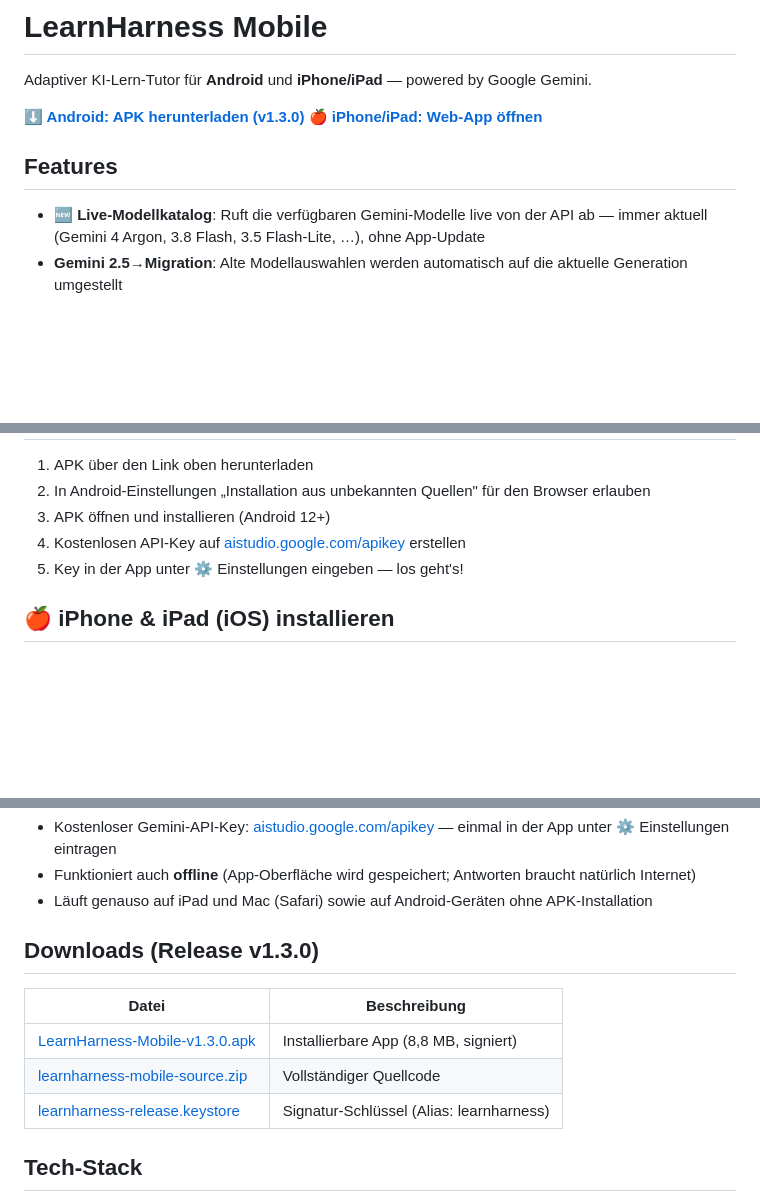
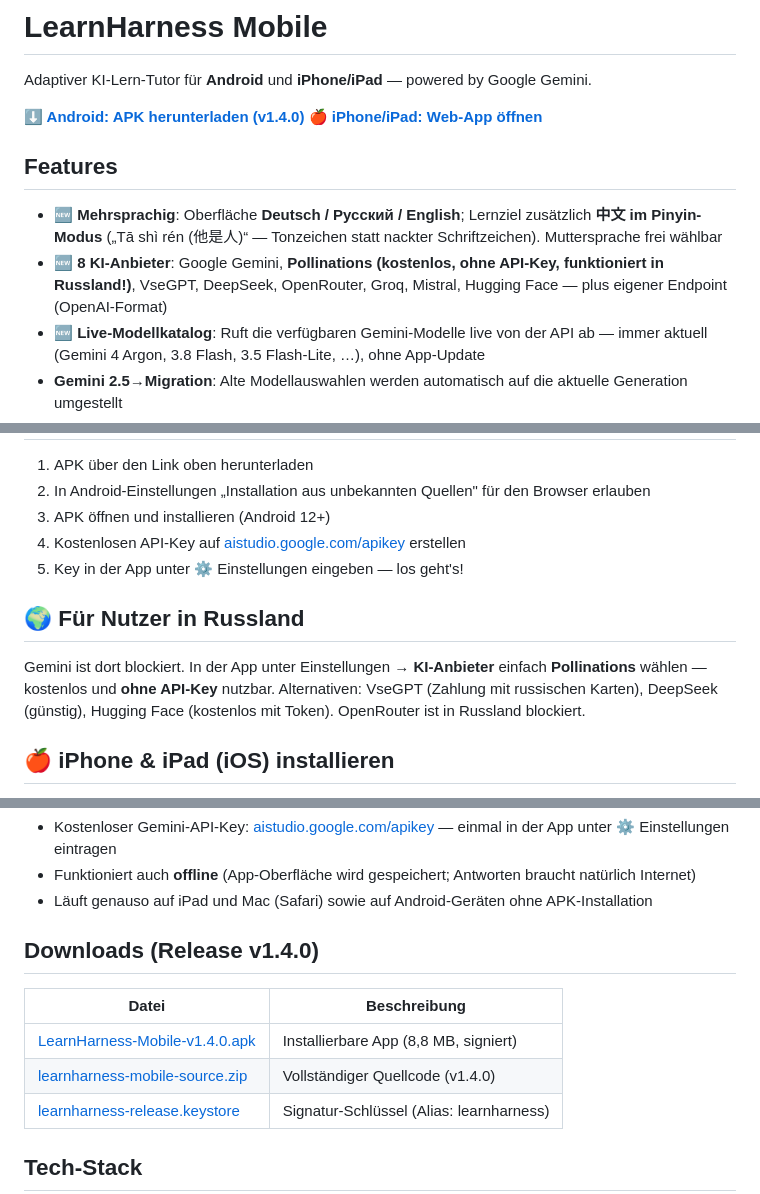
Before and after one commit to KilllerBoss/learnharness-mobile, a Markdown page: README.md, 3 parts joined by grey strips. Drawn GitHub-style; blank space fills up the shorter version.

Commit message:
README: v1.4.0 — Mehrsprachigkeit + 8 KI-Anbieter + Russland-Hinweis

```diff
--- a/README.md
+++ b/README.md
@@ -2,10 +2,12 @@
 
 Adaptiver KI-Lern-Tutor für **Android** und **iPhone/iPad** — powered by Google Gemini.
 
-**[⬇️ Android: APK herunterladen (v1.3.0)](https://github.com/KilllerBoss/learnharness-mobile/releases/download/v1.3.0/LearnHarness-Mobile-v1.3.0.apk)**
+**[⬇️ Android: APK herunterladen (v1.4.0)](https://github.com/KilllerBoss/learnharness-mobile/releases/download/v1.4.0/LearnHarness-Mobile-v1.4.0.apk)**
 **[🍎 iPhone/iPad: Web-App öffnen](https://killlerboss.github.io/learnharness-mobile/)**
 
 ## Features
+- **🆕 Mehrsprachig**: Oberfläche **Deutsch / Русский / English**; Lernziel zusätzlich **中文 im Pinyin-Modus** („Tā shì rén (他是人)“ — Tonzeichen statt nackter Schriftzeichen). Muttersprache frei wählbar
+- **🆕 8 KI-Anbieter**: Google Gemini, **Pollinations (kostenlos, ohne API-Key, funktioniert in Russland!)**, VseGPT, DeepSeek, OpenRouter, Groq, Mistral, Hugging Face — plus eigener Endpoint (OpenAI-Format)
 - **🆕 Live-Modellkatalog**: Ruft die verfügbaren Gemini-Modelle live von der API ab — immer aktuell (Gemini 4 Argon, 3.8 Flash, 3.5 Flash-Lite, …), ohne App-Update
 - **Gemini 2.5→Migration**: Alte Modellauswahlen werden automatisch auf die aktuelle Generation umgestellt
 - **Lern-Workflow**: Diagnose → Lernplan → Lehre → Übungen (adaptiv, komplett deutsch)
@@ -22,6 +24,9 @@ Adaptiver KI-Lern-Tutor für **Android** und **iPhone/iPad** — powered by Goog
 4. Kostenlosen API-Key auf [aistudio.google.com/apikey](https://aistudio.google.com/apikey) erstellen
 5. Key in der App unter ⚙️ Einstellungen eingeben — los geht's!
 
+## 🌍 Für Nutzer in Russland
+Gemini ist dort blockiert. In der App unter Einstellungen → **KI-Anbieter** einfach **Pollinations** wählen — kostenlos und **ohne API-Key** nutzbar. Alternativen: VseGPT (Zahlung mit russischen Karten), DeepSeek (günstig), Hugging Face (kostenlos mit Token). OpenRouter ist in Russland blockiert.
+
 ## 🍎 iPhone & iPad (iOS) installieren
 Apple erlaubt keine APK-artigen Direkt-Downloads — deshalb läuft LearnHarness auf dem iPhone als **Web-App (PWA)** mit gleichem Funktionsumfang: Wissensgraph, Lernpläne, Quiz, Bild-Upload, Spracheingabe.
 
@@ -37,11 +42,11 @@ Hinweise:
 - Funktioniert auch **offline** (App-Oberfläche wird gespeichert; Antworten braucht natürlich Internet)
 - Läuft genauso auf iPad und Mac (Safari) sowie auf Android-Geräten ohne APK-Installation
 
-## Downloads (Release v1.3.0)
+## Downloads (Release v1.4.0)
 | Datei | Beschreibung |
 |---|---|
-| [LearnHarness-Mobile-v1.3.0.apk](https://github.com/KilllerBoss/learnharness-mobile/releases/download/v1.3.0/LearnHarness-Mobile-v1.3.0.apk) | Installierbare App (8,8 MB, signiert) |
-| [learnharness-mobile-source.zip](https://github.com/KilllerBoss/learnharness-mobile/releases/download/v1.3.0/learnharness-mobile-source.zip) | Vollständiger Quellcode |
+| [LearnHarness-Mobile-v1.4.0.apk](https://github.com/KilllerBoss/learnharness-mobile/releases/download/v1.4.0/LearnHarness-Mobile-v1.4.0.apk) | Installierbare App (8,8 MB, signiert) |
+| [learnharness-mobile-source.zip](https://github.com/KilllerBoss/learnharness-mobile/releases/download/v1.4.0/learnharness-mobile-source.zip) | Vollständiger Quellcode (v1.4.0) |
 | [learnharness-release.keystore](https://github.com/KilllerBoss/learnharness-mobile/releases/download/v1.0.0/learnharness-release.keystore) | Signatur-Schlüssel (Alias: learnharness) |
 
 ## Tech-Stack
```
